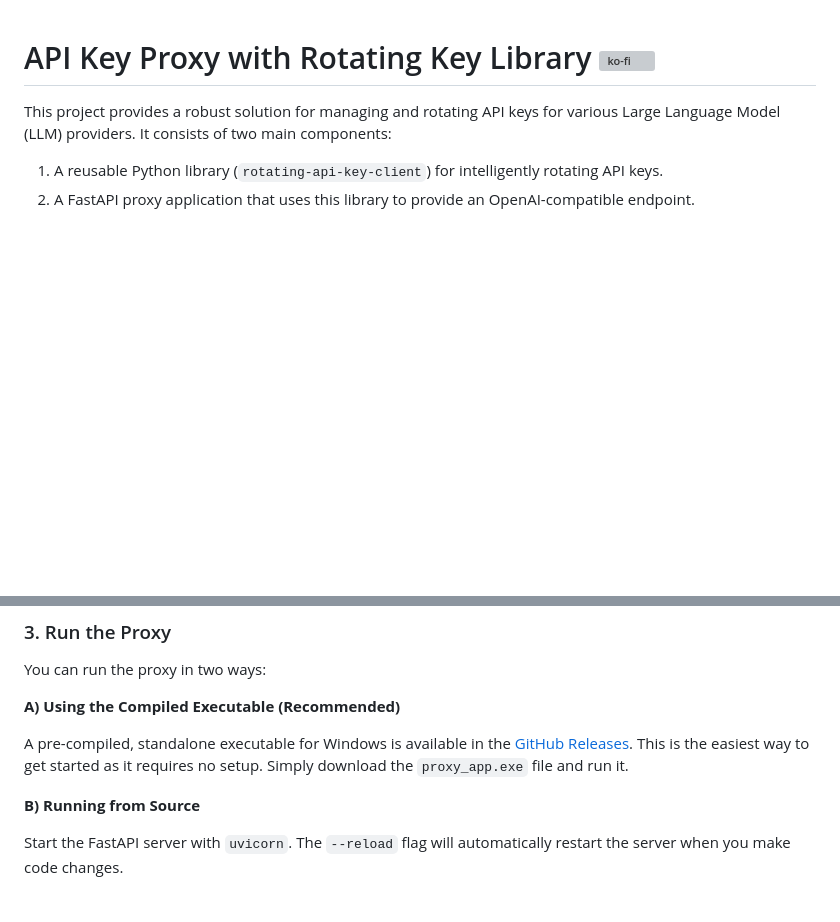
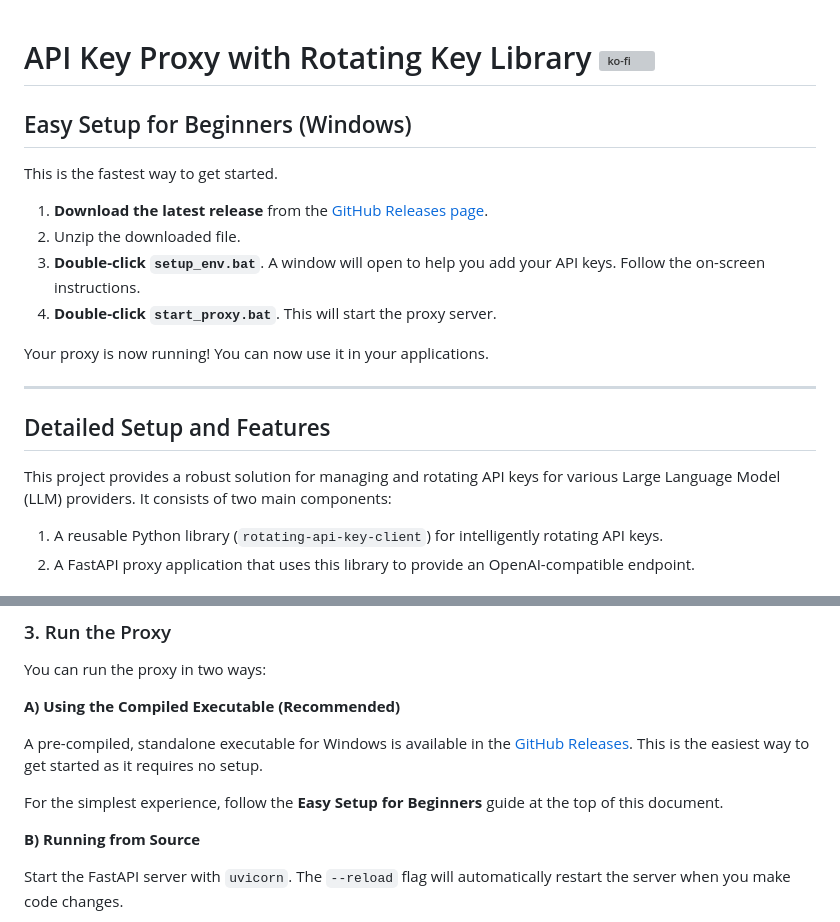
Before and after one commit to Mirrowel/LLM-API-Key-Proxy, a Markdown page: README.md, 2 parts joined by grey strips. Drawn GitHub-style; blank space fills up the shorter version; grey boxes are pictures that could not be loaded.

Commit message:
feat: Enhance README with easy setup instructions for beginners on Windows

```diff
--- a/README.md
+++ b/README.md
@@ -1,4 +1,19 @@
 # API Key Proxy with Rotating Key Library [![ko-fi](https://ko-fi.com/img/githubbutton_sm.svg)](https://ko-fi.com/C0C0UZS4P)
+
+## Easy Setup for Beginners (Windows)
+
+This is the fastest way to get started.
+
+1.  **Download the latest release** from the [GitHub Releases page](https://github.com/Mirrowel/LLM-API-Key-Proxy/releases).
+2.  Unzip the downloaded file.
+3.  **Double-click `setup_env.bat`**. A window will open to help you add your API keys. Follow the on-screen instructions.
+4.  **Double-click `start_proxy.bat`**. This will start the proxy server.
+
+Your proxy is now running! You can now use it in your applications.
+
+---
+
+## Detailed Setup and Features
 
 This project provides a robust solution for managing and rotating API keys for various Large Language Model (LLM) providers. It consists of two main components:
 
@@ -101,7 +116,9 @@ You can run the proxy in two ways:
 
 **A) Using the Compiled Executable (Recommended)**
 
-A pre-compiled, standalone executable for Windows is available in the [GitHub Releases](https://github.com/Mirrowel/LLM-API-Key-Proxy/releases). This is the easiest way to get started as it requires no setup. Simply download the `proxy_app.exe` file and run it.
+A pre-compiled, standalone executable for Windows is available in the [GitHub Releases](https://github.com/Mirrowel/LLM-API-Key-Proxy/releases). This is the easiest way to get started as it requires no setup.
+
+For the simplest experience, follow the **Easy Setup for Beginners** guide at the top of this document.
 
 **B) Running from Source**
 
```
